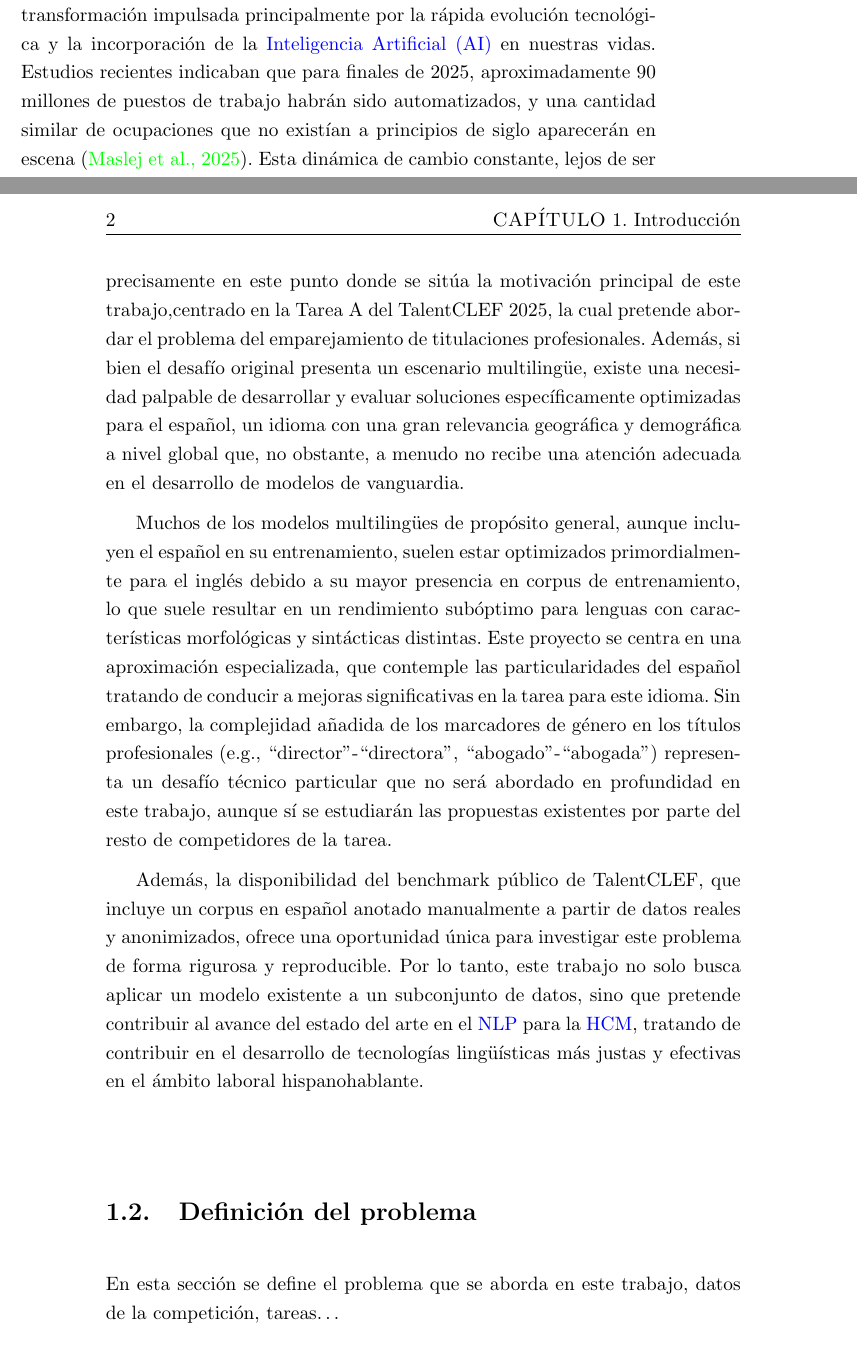
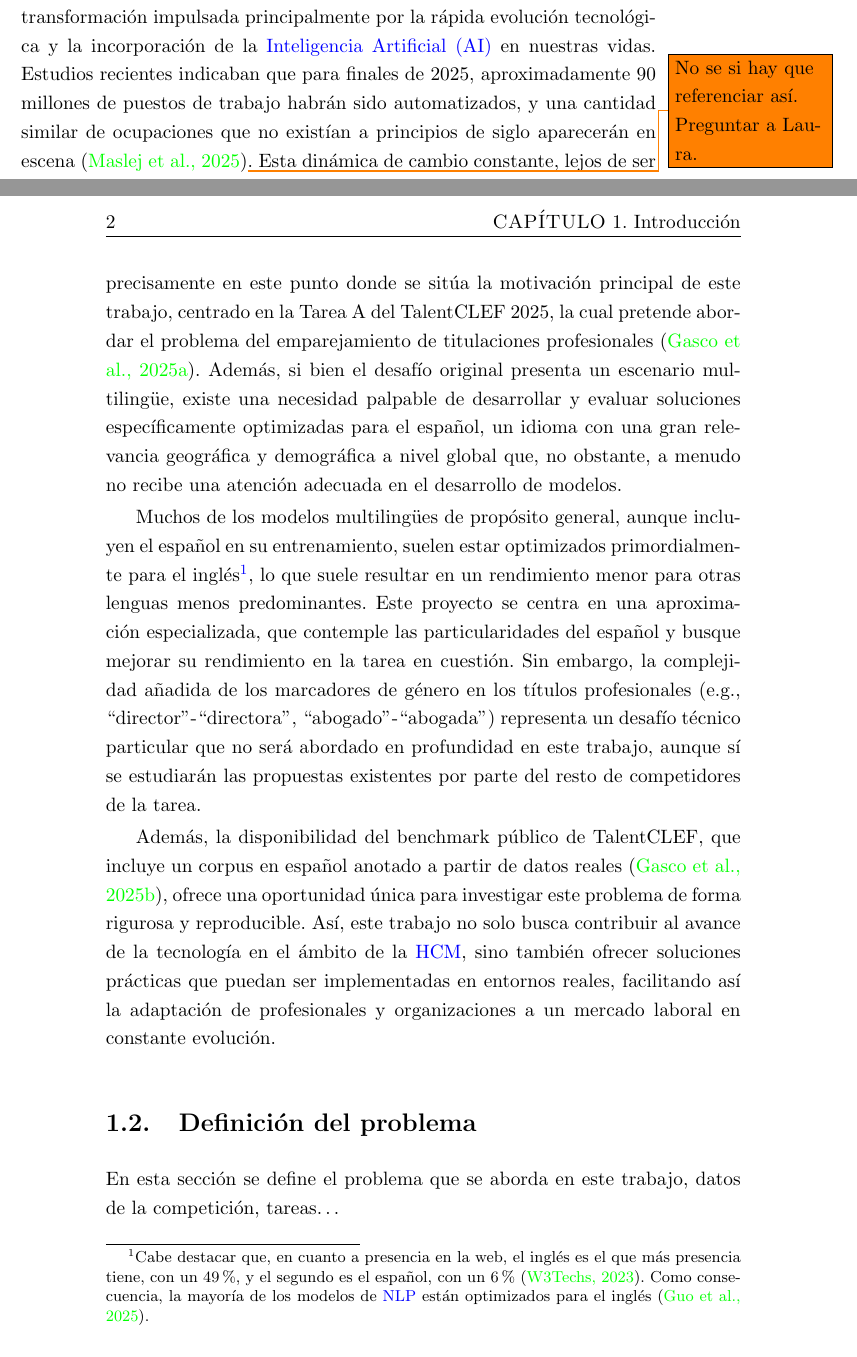
Before and after one commit to davidgc14/TalentCLEF-TaskA, a LaTeX book (latex/TFM.tex, which reads latex/capitulos/1_Introduccion.tex): two parts of pages 15 and 16 of 32, joined at a grey line, cut so that both start at the same text. Compiled offline with pdfLaTeX.

Commit message:
fix: Rewrite some paragraphs at Motivacion

```diff
--- a/latex/capitulos/1_Introduccion.tex
+++ b/latex/capitulos/1_Introduccion.tex
@@ -10,16 +10,15 @@
 \section{Motivación}
 \label{sec:Motivacion}
 
-\noindent El panorama del mercado laboral actual está experimentando una gran transformación impulsada principalmente por la rápida evolución tecnológica y la incorporación de la \gls{AI} en nuestras vidas. Estudios recientes indicaban que para finales de 2025, aproximadamente 90 millones de puestos de trabajo habrán sido automatizados, y una cantidad similar de ocupaciones que no existían a principios de siglo aparecerán en escena \cite{maslej2025artificial}. Esta dinámica de cambio constante, lejos de ser un fenómeno aislado, es consecuencia directa del desarrollo tecnológico, el cual no solo ha automatizado tareas rutinarias y creado roles completamente nuevos, sino que también ha redefinido la naturaleza misma de los puestos de trabajo existentes.
+\noindent El panorama del mercado laboral actual está experimentando una gran transformación impulsada principalmente por la rápida evolución tecnológica y la incorporación de la \gls{AI} en nuestras vidas. Estudios recientes indicaban que para finales de 2025, aproximadamente 90 millones de puestos de trabajo habrán sido automatizados, y una cantidad similar de ocupaciones que no existían a principios de siglo aparecerán en escena \cite{maslej2025artificial}\todo{No se si hay que referenciar así. Preguntar a Laura.}. Esta dinámica de cambio constante, lejos de ser un fenómeno aislado, es consecuencia directa del desarrollo tecnológico, el cual no solo ha automatizado tareas rutinarias y creado roles completamente nuevos, sino que también ha redefinido la naturaleza misma de los puestos de trabajo existentes.
 
 En este contexto de transición, la adaptabilidad se convierte en un factor clave tanto para los profesionales, que enfrentan una incertidumbre creciente sobre las competencias que serán relevantes a corto plazo, como para las organizaciones, que se ven obligadas a identificar talento con estas capacidades emergentes \cite{ordonez2008competencies}. Esta necesidad ha fomentado la adopción de tecnologías de \gls{NLP} en la \gls{HCM}, con el objetivo de optimizar procesos de adquisición de talento, crear programas de formación personalizados y permitir una planificación estratégica basada en competencias.
 
-Sin embargo, el desarrollo de estos sistemas inteligentes se enfrenta a importantes desafíos que limitan su eficacia, equidad y generalización. Es precisamente en este punto donde se sitúa la motivación principal de este trabajo,centrado en la Tarea A del TalentCLEF 2025, la cual pretende abordar el problema del emparejamiento de titulaciones profesionales. Además, si bien el desafío original presenta un escenario multilingüe, existe una necesidad palpable de desarrollar y evaluar soluciones específicamente optimizadas para el español, un idioma con una gran relevancia geográfica y demográfica a nivel global que, no obstante, a menudo no recibe una atención adecuada en el desarrollo de modelos de vanguardia.
+Sin embargo, el desarrollo de estos sistemas inteligentes se enfrenta a importantes desafíos que limitan su eficacia, equidad y generalización. Es precisamente en este punto donde se sitúa la motivación principal de este trabajo, centrado en la Tarea A del TalentCLEF 2025, la cual pretende abordar el problema del emparejamiento de titulaciones profesionales \cite{gasco2025brief}. Además, si bien el desafío original presenta un escenario multilingüe, existe una necesidad palpable de desarrollar y evaluar soluciones específicamente optimizadas para el español, un idioma con una gran relevancia geográfica y demográfica a nivel global que, no obstante, a menudo no recibe una atención adecuada en el desarrollo de modelos.
 
-Muchos de los modelos multilingües de propósito general, aunque incluyen el español en su entrenamiento, suelen estar optimizados primordialmente para el inglés debido a su mayor presencia en corpus de entrenamiento, lo que suele resultar en un rendimiento subóptimo para lenguas con características morfológicas y sintácticas distintas. Este proyecto se centra en una aproximación especializada, que contemple las particularidades del español tratando de conducir a mejoras significativas en la tarea para este idioma. Sin embargo, la complejidad añadida de los marcadores de género en los títulos profesionales (e.g., ``director''-``directora'', ``abogado''-``abogada'') representa un desafío técnico particular que no será abordado en profundidad en este trabajo, aunque sí se estudiarán las propuestas existentes por parte del resto de competidores de la tarea.
+Muchos de los modelos multilingües de propósito general, aunque incluyen el español en su entrenamiento, suelen estar optimizados primordialmente para el inglés\footnote{Cabe destacar que, en cuanto a presencia en la web, el inglés es el que más presencia tiene, con un 49\%, y el segundo es el español, con un 6\% \cite{w3techs2023usage}. Como consecuencia, la mayoría de los modelos de \gls{NLP} están optimizados para el inglés \cite{guo2025large}.}, lo que suele resultar en un rendimiento menor para otras lenguas menos predominantes. Este proyecto se centra en una aproximación especializada, que contemple las particularidades del español y busque mejorar su rendimiento en la tarea en cuestión. Sin embargo, la complejidad añadida de los marcadores de género en los títulos profesionales (e.g., ``director''-``directora'', ``abogado''-``abogada'') representa un desafío técnico particular que no será abordado en profundidad en este trabajo, aunque sí se estudiarán las propuestas existentes por parte del resto de competidores de la tarea.
 
-
-Además, la disponibilidad del benchmark público de TalentCLEF, que incluye un corpus en español anotado manualmente a partir de datos reales y anonimizados, ofrece una oportunidad única para investigar este problema de forma rigurosa y reproducible. Por lo tanto, este trabajo no solo busca aplicar un modelo existente a un subconjunto de datos, sino que pretende contribuir al avance del estado del arte en el \gls{NLP} para la \gls{HCM}, tratando de contribuir en el desarrollo de tecnologías lingüísticas más justas y efectivas en el ámbito laboral hispanohablante.
+Además, la disponibilidad del benchmark público de TalentCLEF, que incluye un corpus en español anotado a partir de datos reales \cite{gasco2025overview}, ofrece una oportunidad única para investigar este problema de forma rigurosa y reproducible. Así, este trabajo no solo busca contribuir al avance de la tecnología en el ámbito de la \gls{HCM}, sino también ofrecer soluciones prácticas que puedan ser implementadas en entornos reales, facilitando así la adaptación de profesionales y organizaciones a un mercado laboral en constante evolución.
 
 %%%
 
```
